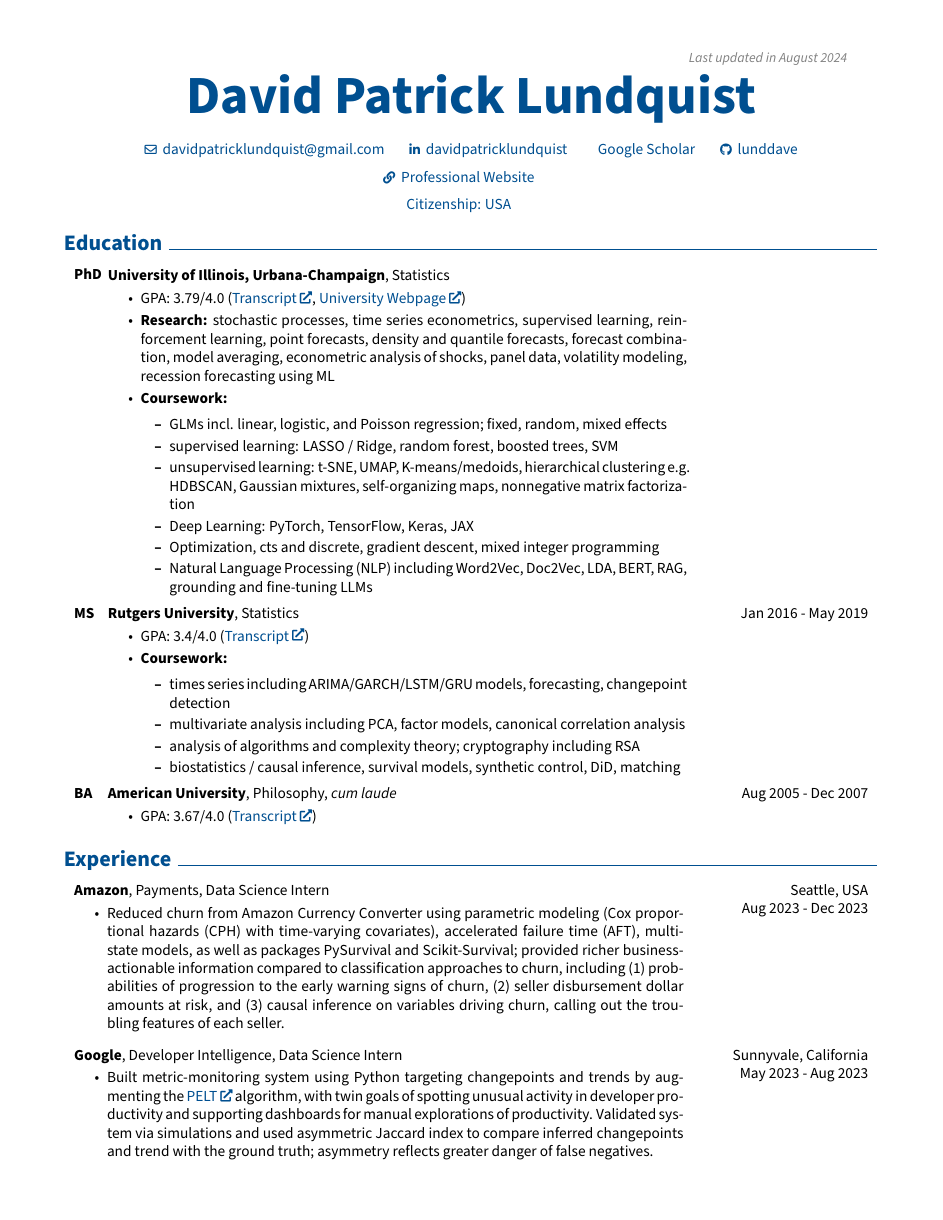
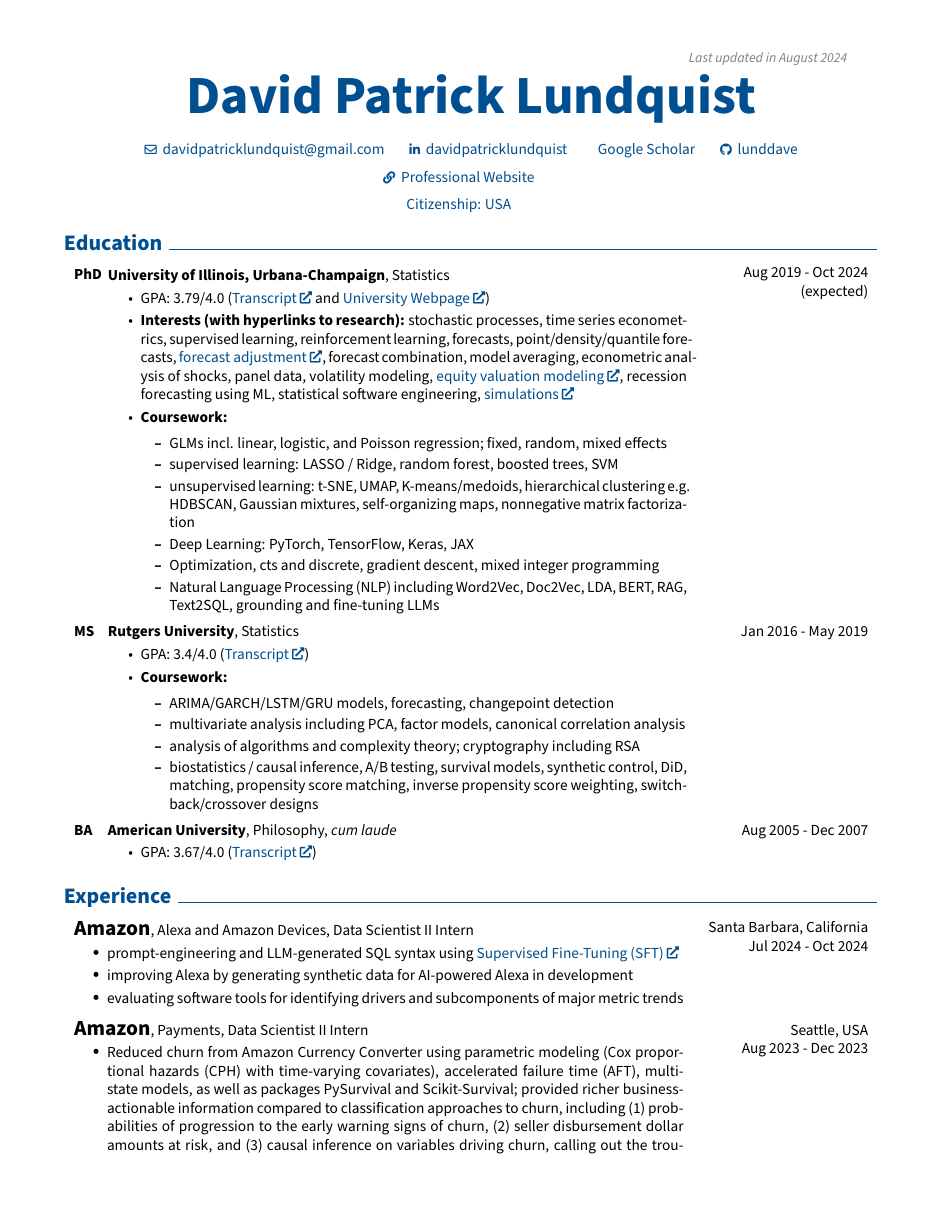
Before and after one commit to lunddave/lunddave.github.io, a LaTeX CV (David_Lundquist_resume.tex): page 1 of 2. Compiled offline with pdfLaTeX.

Commit message:
resume updated

```diff
--- a/David_Lundquist_resume.tex
+++ b/David_Lundquist_resume.tex
@@ -197,18 +197,19 @@
     \section{Education}
 
         \begin{threecolentry}{\textbf{PhD}}{
+            Aug 2019 - Oct 2024 (expected)
         }
             \textbf{University of Illinois, Urbana-Champaign}, Statistics
             \begin{highlights}
-                \item GPA: 3.79/4.0 (\href{https://drive.google.com/file/d/1M7550b6c3y2ouXh2ZI5Z0Wn1COA5vaaq/view?usp=sharing}{Transcript}, \href{https://stat.illinois.edu/directory/profile/davidl11}{University Webpage})
-                \item \textbf{Research:} stochastic processes, time series econometrics, supervised learning, reinforcement learning, point forecasts, density and quantile forecasts, forecast combination, model averaging, econometric analysis of shocks, panel data, volatility modeling, recession forecasting using ML
+                \item GPA: 3.79/4.0 (\href{https://drive.google.com/file/d/1M7550b6c3y2ouXh2ZI5Z0Wn1COA5vaaq/view?usp=sharing}{Transcript} and \href{https://stat.illinois.edu/directory/profile/davidl11}{University Webpage})
+                \item \textbf{Interests (with hyperlinks to research):} stochastic processes, time series econometrics, supervised learning, reinforcement learning,  forecasts, point/density/quantile forecasts, \href{https://github.com/lunddave/synthetic_vol_forecasting/blob/main/unifying_forecast_adjustment.pdf}{forecast adjustment}, forecast combination, model averaging, econometric analysis of shocks, panel data, volatility modeling, \href{https://github.com/lunddave/Shiller_CAPE_Total_Return}{equity valuation modeling}, recession forecasting using ML, statistical software engineering, \href{https://github.com/lunddave/synthetic_vol_forecasting/blob/main/simulations/simulation_draft.R}{simulations}
                 \item \textbf{Coursework:} \begin{itemize}
                 \item GLMs incl. linear, logistic, and Poisson regression; fixed, random, mixed effects
                 \item supervised learning: LASSO / Ridge, random forest, boosted trees, SVM
                 \item unsupervised learning: t-SNE, UMAP, K-means/medoids, hierarchical clustering e.g. HDBSCAN, Gaussian mixtures, self-organizing maps, nonnegative matrix factorization
                 \item Deep Learning: PyTorch, TensorFlow, Keras, JAX
                 \item Optimization, cts and discrete, gradient descent, mixed integer programming
-                \item Natural Language Processing (NLP) including Word2Vec, Doc2Vec, LDA, BERT, RAG, grounding and fine-tuning LLMs
+                \item Natural Language Processing (NLP) including Word2Vec, Doc2Vec, LDA, BERT, RAG, Text2SQL, grounding and fine-tuning LLMs
                 \end{itemize}
             \end{highlights}
         \end{threecolentry}
@@ -221,13 +222,23 @@
                 \item GPA: 3.4/4.0 (\href{https://drive.google.com/file/d/1ElK1L-hWLu382HErsSheIId88qg1CaGG/view?usp=sharing}{Transcript})
                 \item \textbf{Coursework:}
                 \begin{itemize}
-                    \item times series including ARIMA/GARCH/LSTM/GRU models, forecasting, changepoint detection
+                    \item ARIMA/GARCH/LSTM/GRU models, forecasting, changepoint detection
                     \item multivariate analysis including PCA, factor models, canonical correlation analysis
                     \item  analysis of algorithms and complexity theory; cryptography including RSA
-                    \item biostatistics / causal inference, survival models, synthetic control, DiD, matching
+                    \item biostatistics / causal inference, A/B testing, survival models, synthetic control, DiD, matching, propensity score matching, inverse propensity score weighting, switchback/crossover designs
                 \end{itemize}
             \end{highlights}
         \end{threecolentry}
+
+        % \begin{threecolentry}{\textbf{MA}}{
+        %     August 2013 to August 2015
+        % }
+        %     \textbf{University of Michigan, Ann Arbor}, Chinese Studies
+        %     \begin{highlights}
+        %         \item GPA: 3.68/4.0 (\href{https://example.com}{Transcript})
+        %         \item \textbf{Coursework:} Intermediate Microeconomics, Politican Economy of P.R. China
+        %     \end{highlights}
+        % \end{threecolentry}
 
         \begin{threecolentry}{\textbf{BA}}{
             Aug 2005 - Dec 2007
@@ -241,12 +252,29 @@
     \section{Experience}
 
         \begin{twocolentry}{
+            Santa Barbara, California
+
+        Jul 2024 - Oct 2024
+
+        }   \fontsize{14 pt}{20 pt}
+            \textbf{Amazon}, Alexa and Amazon Devices, Data Scientist II Intern
+            \begin{highlights}
+                \item prompt-engineering and LLM-generated SQL syntax using \href{https://huggingface.co/docs/trl/main/en/sft_trainer}{Supervised Fine-Tuning (SFT)}
+                \item improving Alexa by generating synthetic data for AI-powered Alexa in development
+                \item evaluating software tools for identifying drivers and subcomponents of major metric trends
+            \end{highlights}
+        \end{twocolentry}
+
+        \vspace{0.2 cm}
+
+        \begin{twocolentry}{
             Seattle, USA
 
         Aug 2023 - Dec 2023
 
         }
-        \textbf{Amazon}, Payments, Data Science Intern
+        \fontsize{14 pt}{20 pt}
+        \textbf{Amazon}, Payments, Data Scientist II Intern
             \begin{highlights}
                 \item Reduced churn from Amazon Currency Converter using parametric modeling (Cox proportional hazards (CPH) with time-varying covariates), accelerated failure time (AFT), multi-state models, as well as packages PySurvival and Scikit-Survival; provided richer business-actionable information compared to classification approaches to churn, including (1) probabilities of progression to the early warning signs of churn, (2) seller disbursement dollar amounts at risk, and (3) causal inference on variables driving churn, calling out the troubling features of each seller.
 
@@ -261,9 +289,10 @@
         May 2023 - Aug 2023
 
         }
-            \textbf{Google}, Developer Intelligence, Data Science Intern
+            \fontsize{14 pt}{20 pt}
+            \textbf{Google}, Developer Intelligence (DevIntel), Data Science Intern
             \begin{highlights}
-                \item Built metric-monitoring system using Python targeting changepoints and trends by augmenting the \href{https://arxiv.org/pdf/1101.1438}{PELT} algorithm, with twin goals of spotting unusual activity in developer productivity and supporting dashboards for manual explorations of productivity. Validated system via simulations and used asymmetric Jaccard index to compare inferred changepoints and trend with the ground truth; asymmetry reflects greater danger of false negatives.
+                \item Built production-ready metric-monitoring system using Python targeting changepoints and trends by augmenting the \href{https://arxiv.org/pdf/1101.1438}{PELT} algorithm, with twin goals of spotting unusual activity in developer productivity and supporting dashboards for manual explorations of productivity. Validated system via simulations and used asymmetric Jaccard index to compare inferred changepoints and trend with the ground truth; asymmetry reflects greater danger of false negatives.  Additionally, assisted with A/B tests exploring efficacy of developer tools on productivity, including checks on covariate balance and network effects.
             \end{highlights}
         \end{twocolentry}
 
```
Also changed, not shown: David_Lundquist_resume.pdf, David_Lundquist_resume.tex (29 more changed lines), 5 other files.
